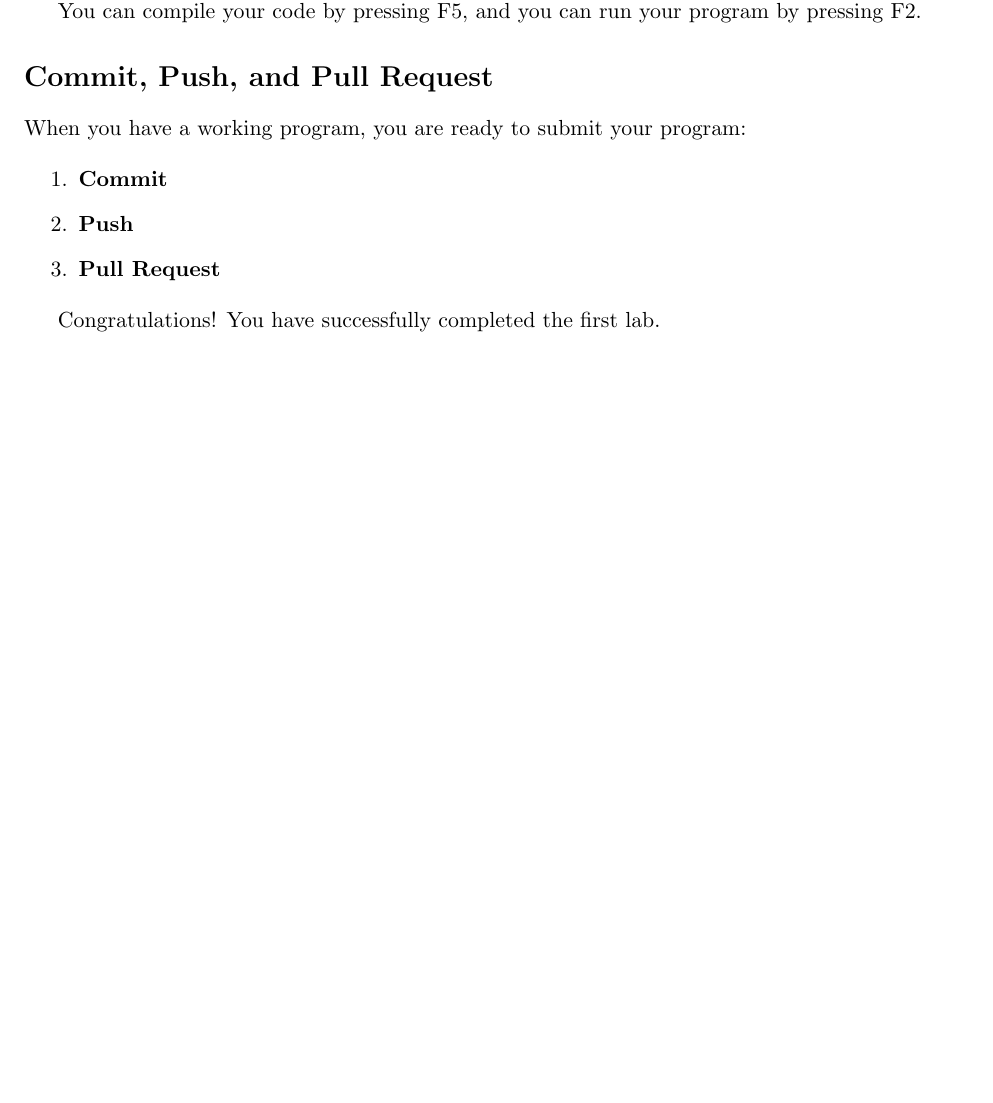
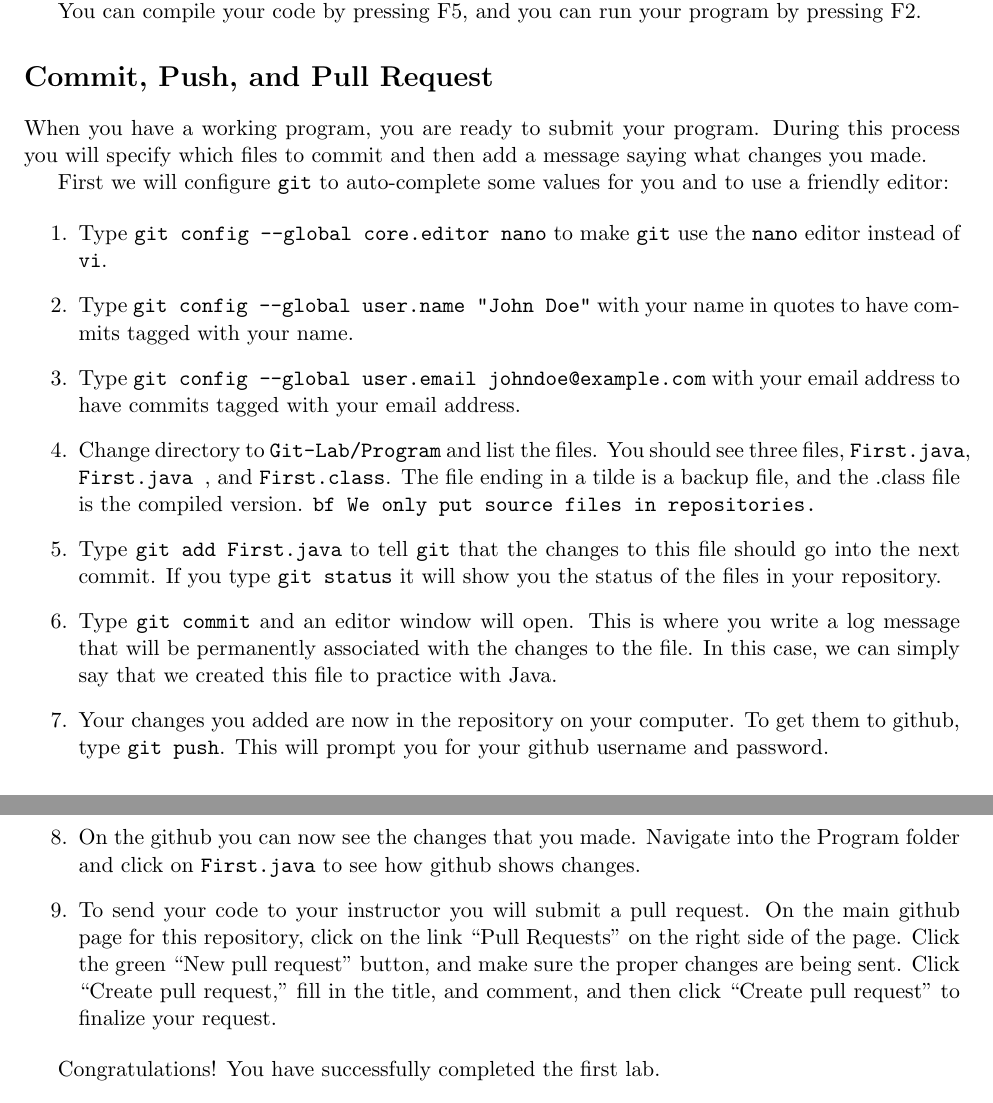
Before and after one commit to csci121s15/Git-Lab, a LaTeX document (git.tex): part of page 4 of 4 before the commit and two parts of pages 4 and 5 of 5 after it, the two joined at a grey line, cut so that both start at the same text, the shorter picture padded with empty space. Compiled offline with pdfLaTeX.

Commit message:
complete draft of the lab.

```diff
--- a/git.tex
+++ b/git.tex
@@ -136,12 +136,20 @@ You can compile your code by pressing F5, and you can run your program by pressi
 
 \section*{Commit, Push, and Pull Request}
 
-When you have a working program, you are ready to submit your program:
+When you have a working program, you are ready to submit your program.  During this process you will specify which files to commit and then add a message saying what changes you made.
+
+First we will configure {\tt git} to auto-complete some values for you and to use a friendly editor:
 
 \begin{enumerate}
-\item {\bf Commit}
-\item {\bf Push}
-\item {\bf Pull Request}
+\item Type {\tt git config --global core.editor nano} to make {\tt git} use the {\tt nano} editor instead of {\tt vi}.
+\item Type {\tt git config --global user.name "John Doe"} with your name in quotes to have commits tagged with your name.
+\item Type {\tt git config --global user.email johndoe@example.com} with your email address to have commits tagged with your email address.
+\item Change directory to {\tt Git-Lab/Program} and list the files.  You should see three files, {\tt First.java}, {\tt First.java~}, and {\tt First.class}.  The file ending in a tilde is a backup file, and the .class file is the compiled version.  {\tt bf We only put source files in repositories.}
+\item Type {\tt git add First.java} to tell {\tt git} that the changes to this file should go into the next commit.  If you type {\tt git status} it will show you the status of the files in your repository.
+\item Type {\tt git commit} and an editor window will open.  This is where you write a log message that will be permanently associated with the changes to the file.  In this case, we can simply say that we created this file to practice with Java.
+\item Your changes you added are now in the repository on your computer.  To get them to github, type {\tt git push}.  This will prompt you for your github username and password.
+\item On the github you can now see the changes that you made.  Navigate into the Program folder and click on {\tt First.java} to see how github shows changes.
+\item To send your code to your instructor you will submit a pull request.  On the main github page for this repository, click on the link ``Pull Requests'' on the right side of the page.  Click the green ``New pull request'' button, and make sure the proper changes are being sent.  Click ``Create pull request,'' fill in the title, and comment, and then click ``Create pull request'' to finalize your request.
 \end{enumerate}
 
 Congratulations!  You have successfully completed the first lab.
```
Also changed, not shown: git.pdf, git.tex (2 more changed lines).
